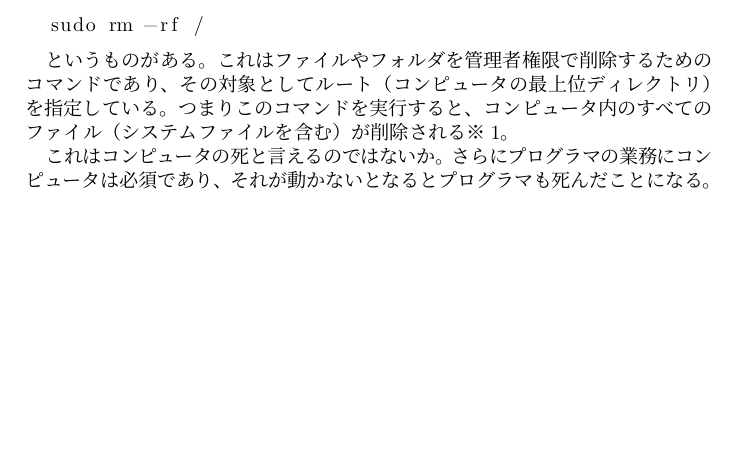
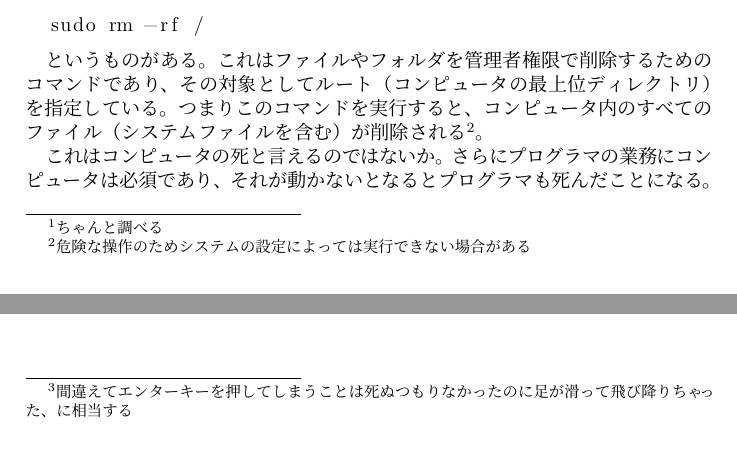
Before and after one commit to aratius/Concepts, a LaTeX document (_Imminence/story.tex): part of page 1 of 2 before the commit and two parts of pages 1 and 2 of 2 after it, the two joined at a grey line, cut so that both start at the same text, the shorter picture padded with empty space. The pictures show the PDF file _Imminence/latex-output/story.pdf that the author committed with the source.

Commit message:
lstlisting

```diff
--- a/_Imminence/story.tex
+++ b/_Imminence/story.tex
@@ -15,7 +15,7 @@
 
 そうした状況に陥ると、死は妙なリアリティを帯び、私の体を包み込む。これは一種の臨死体験と呼べるのではないか。安全な臨死体験。
 
-なぜこんな感情に襲われるのか。私は現在にしか存在しないのであって、未来のことはわからない。突然気が狂って自ら死を選ぶようなことはしない、そう断言する自信はない。たとえそれが5秒後の未来であってもだ。断言できないのは、潜在的に死に惹かれているのではなかろうか。死が持つ不思議な引力に引き寄せられている。実際、進化論において死は種の遺伝子を汚染しないための合理的選択として位置付けられている。我々の遺伝子は、死に引き寄せられるようにプログラムされているのだ。
+なぜこんな感情に襲われるのか。私は現在にしか存在しないのであって、未来のことはわからない。突然気が狂って自ら死を選ぶようなことはしない、そう断言する自信はない。たとえそれが5秒後の未来であってもだ。断言できないのは、潜在的に死に惹かれているのではなかろうか。死が持つ不思議な引力に引き寄せられている。実際、進化論において死は種の遺伝子を汚染しないための合理的選択として位置付けられている\footnote{ちゃんと調べる}。我々の遺伝子は、死に引き寄せられるようにプログラムされているのだ。
 
 私は昨年まで電車通学をしていた。駅のホームに立ち、電車を待つ。電車が目の前を通り過ぎるその直前にまたあの感覚に襲われる。それは毎日のルーティンと化していた。繰り返される「安全な臨死体験」を通じて、私は常に死を意識しながら生活した。
 
@@ -29,11 +29,11 @@
   sudo rm -rf /
 \end{lstlisting}
 
-というものがある。これはファイルやフォルダを管理者権限で削除するためのコマンドであり、その対象としてルート（コンピュータの最上位ディレクトリ）を指定している。つまりこのコマンドを実行すると、コンピュータ内のすべてのファイル（システムファイルを含む）が削除される※1。
+というものがある。これはファイルやフォルダを管理者権限で削除するためのコマンドであり、その対象としてルート（コンピュータの最上位ディレクトリ）を指定している。つまりこのコマンドを実行すると、コンピュータ内のすべてのファイル（システムファイルを含む）が削除される\footnote{危険な操作のためシステムの設定によっては実行できない場合がある}。
 
 これはコンピュータの死と言えるのではないか。さらにプログラマの業務にコンピュータは必須であり、それが動かないとなるとプログラマも死んだことになる。
 
-私はこのコマンドを恐る恐るCLIに入力してみた。すると途端にあの感情が湧き上がってきた。エンターキーを押すとこのコマンドは即座に実行される。コンピュータをいとも簡単に死に至らしめることができる。数秒のちに、私は無事に実行前のコマンドをデリートキーで削除した。なお、エンターキーとデリートキーはキーボード配列上隣り同士に配置されている。
+私はこのコマンドを恐る恐るCLIに入力してみた。すると途端にあの感情が湧き上がってきた。エンターキーを押すとこのコマンドは即座に実行される。コンピュータをいとも簡単に死に至らしめることができる。数秒のちに、私は無事に実行前のコマンドをデリートキーで削除した。なお、エンターキーとデリートキーはキーボード配列上隣り同士に配置されている\footnote{間違えてエンターキーを押してしまうことは死ぬつもりなかったのに足が滑って飛び降りちゃった、に相当する}。
 
 それ以来、私は毎日のルーティンとして例のコマンドを入力しては消すという行為を行っている。繰り返される「安全な臨死体験」を通じて、私は再び死を意識しながら生活するようになった。
 
```
Also changed, not shown: _Imminence/latex-output/story.pdf.
